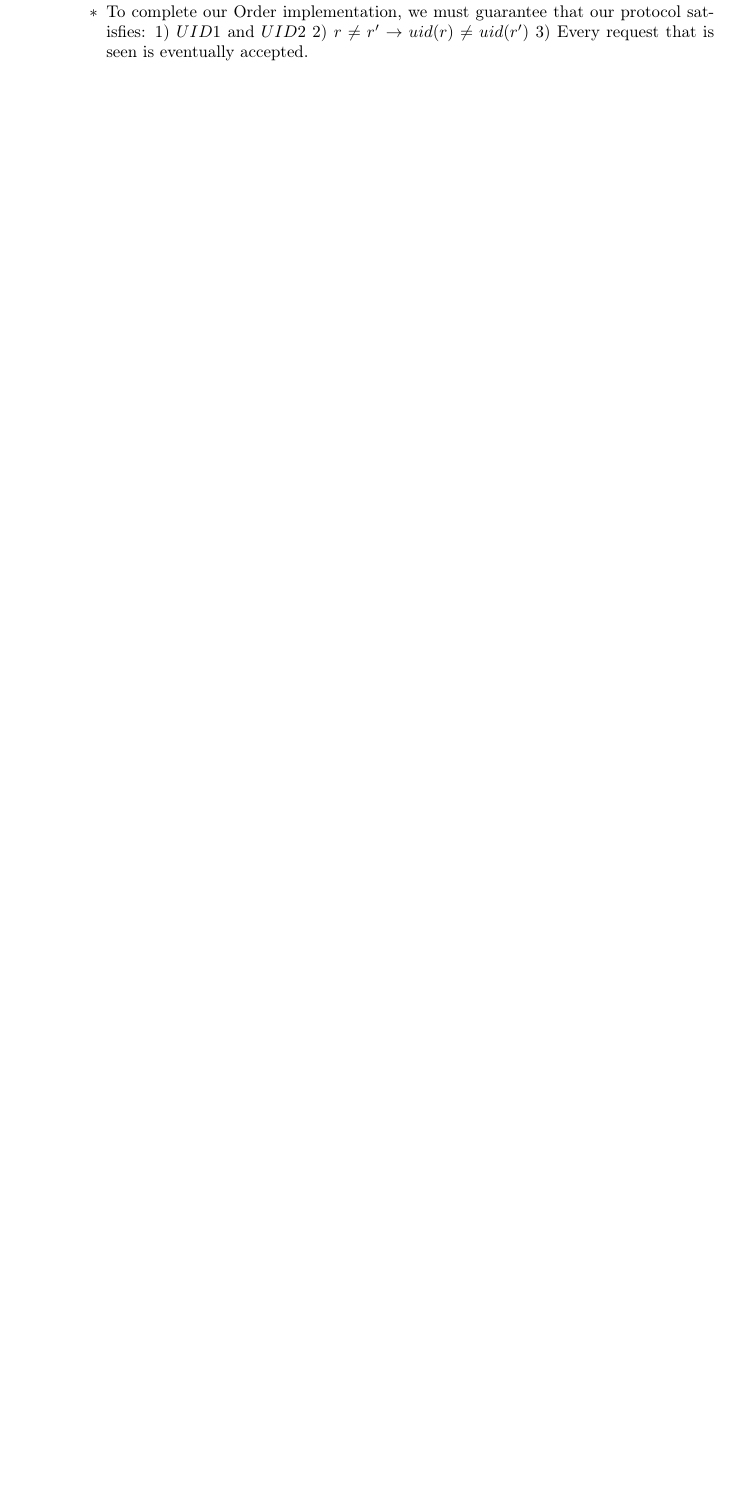
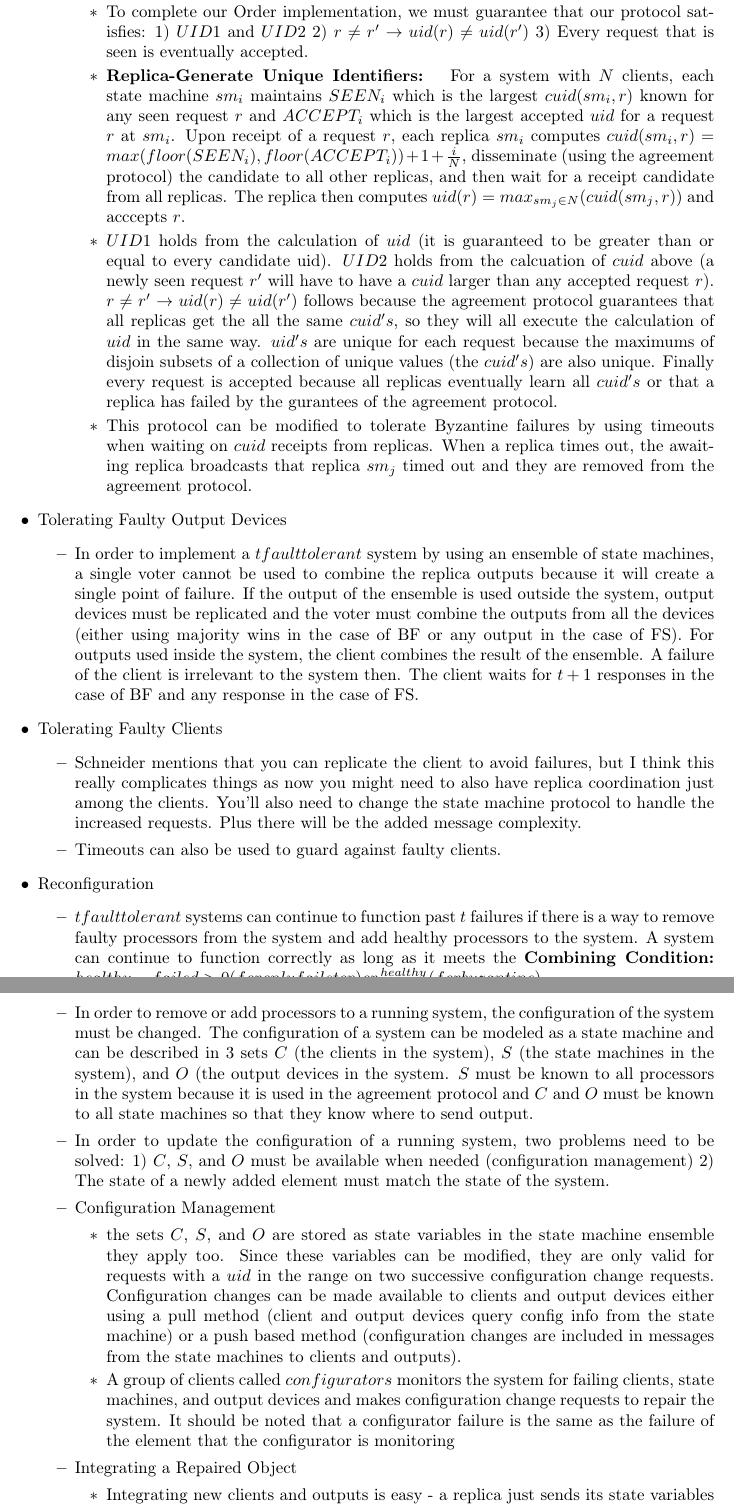
Before and after one commit to RyanBeatty/Research-Paper-Notes, a LaTeX paper (main.tex): part of page 26 of 26 before the commit and two parts of pages 26 and 27 of 27 after it, the two joined at a grey line, cut so that both start at the same text, the shorter picture padded with empty space. Compiled offline with pdfLaTeX.

Commit message:
finished state machine

```diff
--- a/main.tex
+++ b/main.tex
@@ -1136,7 +1136,46 @@ Author: F.B. Schneider
 
 \item To complete our Order implementation, we must guarantee that our protocol satisfies: 1) $UID1$ and $UID2$ 2) $r \neq r' \rightarrow uid(r) \neq uid(r')$ 3) Every request that is seen is eventually accepted.
 
+\item \textbf{Replica-Generate Unique Identifiers: } For a system with $N$ clients, each state machine $sm_i$ maintains $SEEN_i$ which is the largest $cuid(sm_i, r)$ known for any seen request $r$ and $ACCEPT_i$ which is the largest accepted $uid$ for a request $r$ at $sm_i$. Upon receipt of a request $r$, each replica $sm_i$ computes $cuid(sm_i, r) = max(floor(SEEN_i), floor(ACCEPT_i)) + 1 + \frac{i}{N}$, disseminate (using the agreement protocol) the candidate to all other replicas, and then wait for a receipt candidate from all replicas. The replica then computes $uid(r) = max_{sm_j \in N }(cuid(sm_j, r))$ and acccepts $r$.
 
+\item $UID1$ holds from the calculation of $uid$ (it is guaranteed to be greater than or equal to every candidate uid). $UID2$ holds from the calcuation of $cuid$ above (a newly seen request $r'$ will have to have a $cuid$ larger than any accepted request $r$). $r \neq r' \rightarrow uid(r) \neq uid(r')$ follows because the agreement protocol guarantees that all replicas get the all the same $cuid's$, so they will all execute the calculation of $uid$ in the same way. $uid's$ are unique for each request because the maximums of disjoin subsets of a collection of unique values (the $cuid's$) are also unique. Finally every request is accepted because all replicas eventually learn all $cuid's$ or that a replica has failed by the gurantees of the agreement protocol.
+
+\item This protocol can be modified to tolerate Byzantine failures by using timeouts when waiting on $cuid$ receipts from replicas. When a replica times out, the awaiting replica broadcasts that replica $sm_j$ timed out and they are removed from the agreement protocol.
+\end{itemize}
+\end{itemize}
+
+\item Tolerating Faulty Output Devices
+\begin{itemize}
+\item In order to implement a $t fault tolerant$ system by using an ensemble of state machines, a single voter cannot be used to combine the replica outputs because it will create a single point of failure. If the output of the ensemble is used outside the system, output devices must be replicated and the voter must combine the outputs from all the devices (either using majority wins in the case of BF or any output in the case of FS). For outputs used inside the system, the client combines the result of the ensemble. A failure of the client is irrelevant to the system then. The client waits for $t+1$ responses in the case of BF and any response in the case of FS.
+\end{itemize}
+
+\item Tolerating Faulty Clients
+\begin{itemize}
+\item Schneider mentions that you can replicate the client to avoid failures, but I think this really complicates things as now you might need to also have replica coordination just among the clients. You'll also need to change the state machine protocol to handle the increased requests. Plus there will be the added message complexity.
+
+\item Timeouts can also be used to guard against faulty clients.
+\end{itemize}
+
+\item Reconfiguration
+\begin{itemize}
+\item $t fault tolerant$ systems can continue to function past $t$ failures if there is a way to remove faulty processors from the system and add healthy processors to the system. A system can continue to function correctly as long as it meets the \textbf{Combining Condition:} $healthy - failed > 0 (for only fail stop) or \frac{healthy}{2} (for byzantine)$
+
+\item In order to remove or add processors to a running system, the configuration of the system must be changed. The configuration of a system can be modeled as a state machine and can be described in 3 sets $C$ (the clients in the system), $S$ (the state machines in the system), and $O$ (the output devices in the system. $S$ must be known to all processors in the system because it is used in the agreement protocol and $C$ and $O$ must be known to all state machines so that they know where to send output.
+
+\item In order to update the configuration of a running system, two problems need to be solved: 1) $C$, $S$, and $O$ must be available when needed (configuration management) 2) The state of a newly added element must match the state of the system.
+
+\item Configuration Management
+\begin{itemize}
+\item the sets $C$, $S$, and $O$ are stored as state variables in the state machine ensemble they apply too. Since these variables can be modified, they are only valid for requests with a $uid$ in the range on two successive configuration change requests. Configuration changes can be made available to clients and output devices either using a pull method (client and output devices query config info from the state machine) or a push based method (configuration changes are included in messages from the state machines to clients and outputs).
+
+\item A group of clients called $configurators$ monitors the system for failing clients, state machines, and output devices and makes configuration change requests to repair the system. It should be noted that a configurator failure is the same as the failure of the element that the configurator is monitoring
+\end{itemize}
+
+\item Integrating a Repaired Object
+\begin{itemize}
+\item Integrating new clients and outputs is easy - a replica just sends its state variables to them.
+
+\item Integrating a new state machine is a bit more complex - a different state machine sends its state variables and pending requests to the new machine until it receives requests from clients
 \end{itemize}
 \end{itemize}
 
```
Also changed, not shown: main.pdf.
